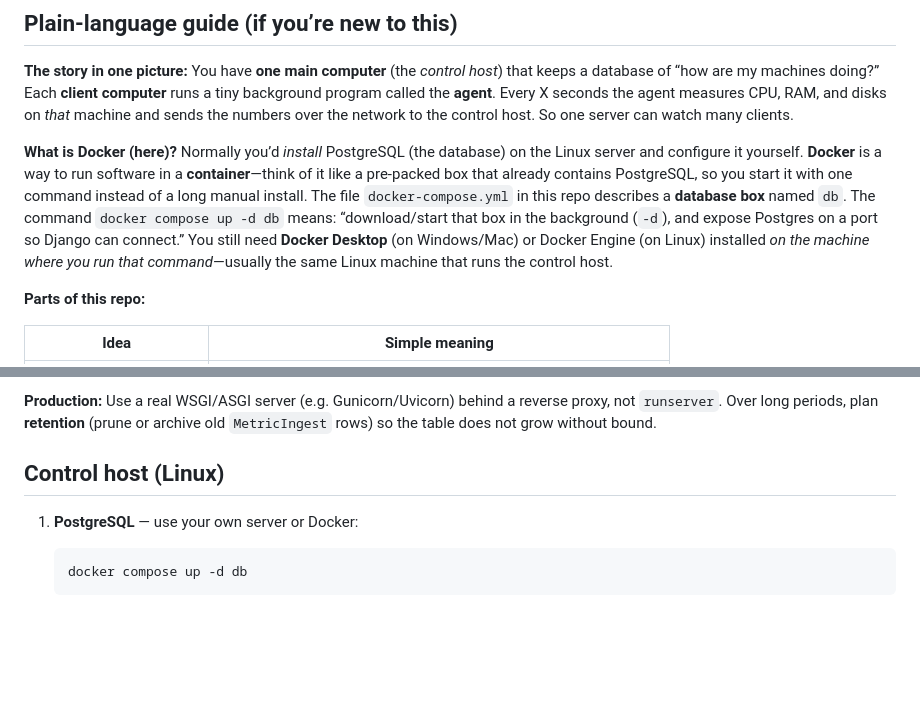
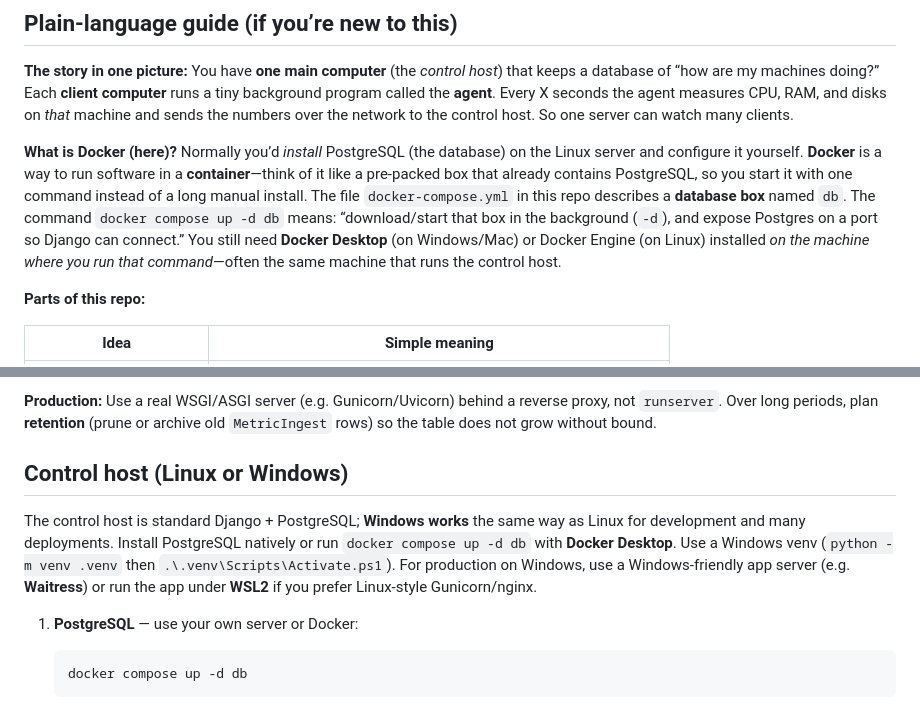
Before and after one commit to Pares11804/trackone, a Markdown page: README.md, 2 parts joined by grey strips. GitHub-like rendering; blank space fills up the shorter version.

Commit message:
Update README.md to clarify Docker usage and support for Windows as a control host. Adjusted descriptions for PostgreSQL installation and added details on using a Windows virtual environment and production server options.

```diff
--- a/README.md
+++ b/README.md
@@ -6,7 +6,7 @@ Small monitoring stack: a **control host** (Django + PostgreSQL on Linux) receiv
 
 **The story in one picture:** You have **one main computer** (the *control host*) that keeps a database of “how are my machines doing?” Each **client computer** runs a tiny background program called the **agent**. Every X seconds the agent measures CPU, RAM, and disks on *that* machine and sends the numbers over the network to the control host. So one server can watch many clients.
 
-**What is Docker (here)?** Normally you’d *install* PostgreSQL (the database) on the Linux server and configure it yourself. **Docker** is a way to run software in a **container**—think of it like a pre-packed box that already contains PostgreSQL, so you start it with one command instead of a long manual install. The file `docker-compose.yml` in this repo describes a **database box** named `db`. The command `docker compose up -d db` means: “download/start that box in the background (`-d`), and expose Postgres on a port so Django can connect.” You still need **Docker Desktop** (on Windows/Mac) or Docker Engine (on Linux) installed *on the machine where you run that command*—usually the same Linux machine that runs the control host.
+**What is Docker (here)?** Normally you’d *install* PostgreSQL (the database) on the Linux server and configure it yourself. **Docker** is a way to run software in a **container**—think of it like a pre-packed box that already contains PostgreSQL, so you start it with one command instead of a long manual install. The file `docker-compose.yml` in this repo describes a **database box** named `db`. The command `docker compose up -d db` means: “download/start that box in the background (`-d`), and expose Postgres on a port so Django can connect.” You still need **Docker Desktop** (on Windows/Mac) or Docker Engine (on Linux) installed *on the machine where you run that command*—often the same machine that runs the control host.
 
 **Parts of this repo:**
 
@@ -32,7 +32,9 @@ Small monitoring stack: a **control host** (Django + PostgreSQL on Linux) receiv
 
 **Production:** Use a real WSGI/ASGI server (e.g. Gunicorn/Uvicorn) behind a reverse proxy, not `runserver`. Over long periods, plan **retention** (prune or archive old `MetricIngest` rows) so the table does not grow without bound.
 
-## Control host (Linux)
+## Control host (Linux or Windows)
+
+The control host is standard Django + PostgreSQL; **Windows works** the same way as Linux for development and many deployments. Install PostgreSQL natively or run `docker compose up -d db` with **Docker Desktop**. Use a Windows venv (`python -m venv .venv` then `.\.venv\Scripts\Activate.ps1`). For production on Windows, use a Windows-friendly app server (e.g. **Waitress**) or run the app under **WSL2** if you prefer Linux-style Gunicorn/nginx.
 
 1. **PostgreSQL** — use your own server or Docker:
 
```
